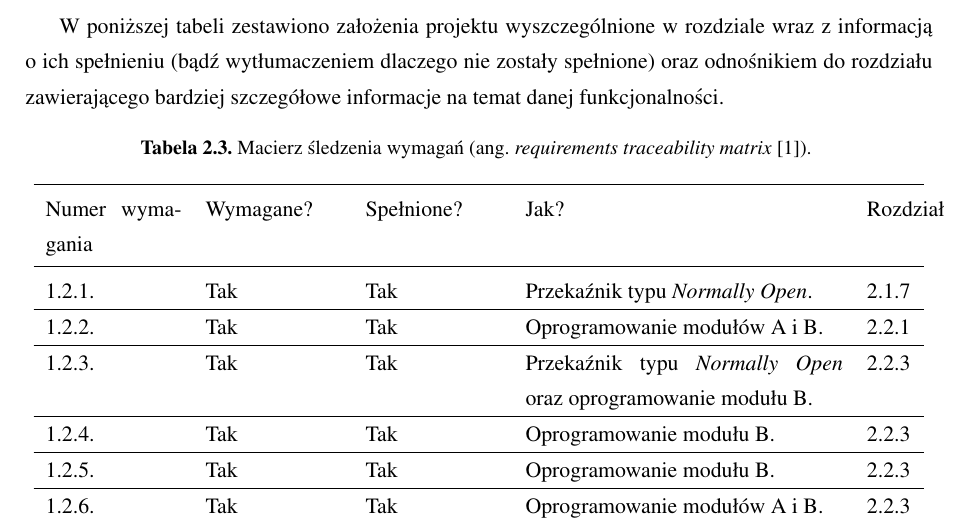
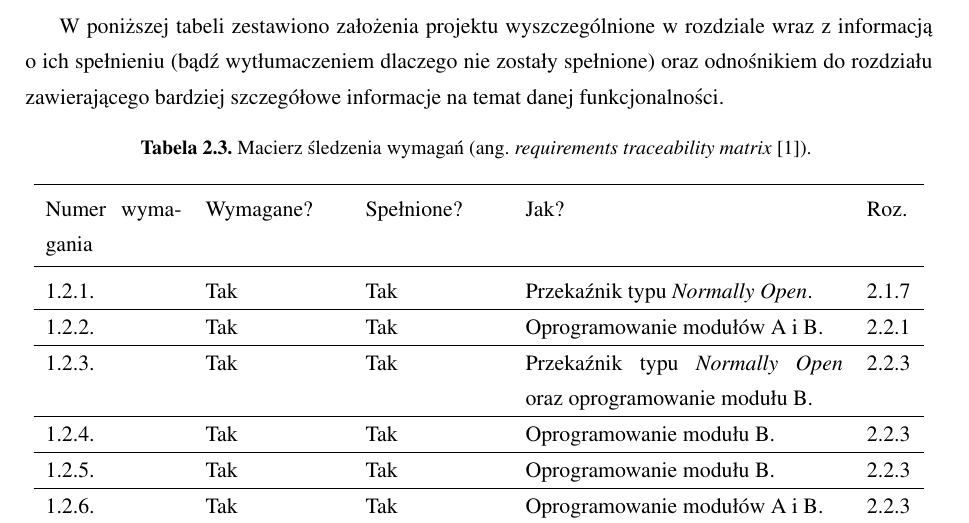
Before and after one commit to pbanaszkiewicz/engineering-thesis, a LaTeX thesis (main.tex, which reads rozdzial2_specyfikacja_projektu.tex): part of page 28 of 35, cut so that both start at the same text. Compiled offline with pdfLaTeX.

Commit message:
Fix req. traceability matrix 'chapter' header

```diff
--- a/rozdzial2_specyfikacja_projektu.tex
+++ b/rozdzial2_specyfikacja_projektu.tex
@@ -405,7 +405,7 @@ W poniższej tabeli zestawiono założenia projektu wyszczególnione w rozdziale
 \caption{Macierz śledzenia wymagań (ang. \textit{requirements traceability matrix} \cite{Hug10}).} \label{tab:spelnione_wymagania} \\
 
 \toprule
-Numer wymagania & Wymagane? & Spełnione? & Jak? & Rozdział \\
+Numer wymagania & Wymagane? & Spełnione? & Jak? & Roz. \\
 \midrule
 
 \ref{wym_fun1} & Tak & Tak & Przekaźnik typu \textit{Normally Open}. & \ref{subsec:odlaczanie_zalaczanie_silnika} \\ \hline
```
